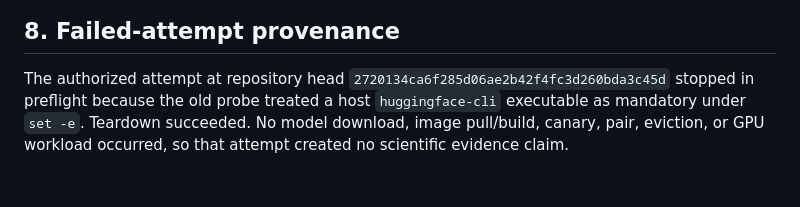
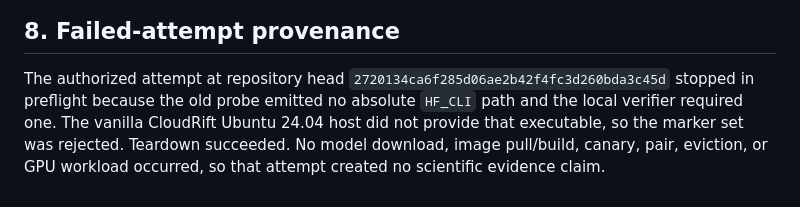
Before and after one commit to Siddhant-K-code/LLMTraceFX, a Markdown page: docs/VLLM_KV_TRUTH_RUNBOOK.md, the part around the change. Drawn GitHub-style.

Commit message:
docs: clarify failed preflight provenance

```diff
--- a/docs/VLLM_KV_TRUTH_RUNBOOK.md
+++ b/docs/VLLM_KV_TRUTH_RUNBOOK.md
@@ -244,7 +244,8 @@ from OS state or from the application list-rate ledger.
 
 The authorized attempt at repository head
 `2720134ca6f285d06ae2b42f4fc3d260bda3c45d` stopped in preflight because the
-old probe treated a host `huggingface-cli` executable as mandatory under
-`set -e`. Teardown succeeded. No model download, image pull/build, canary,
-pair, eviction, or GPU workload occurred, so that attempt created no
-scientific evidence claim.
+old probe emitted no absolute `HF_CLI` path and the local verifier required
+one. The vanilla CloudRift Ubuntu 24.04 host did not provide that executable,
+so the marker set was rejected. Teardown succeeded. No model download, image
+pull/build, canary, pair, eviction, or GPU workload occurred, so that attempt
+created no scientific evidence claim.
```
